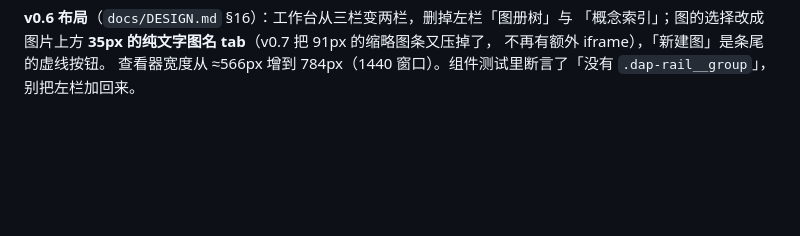
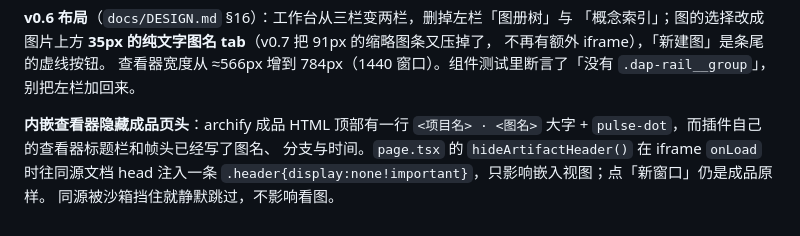
Before and after one commit to erwindassen/dsh-archify-projects, a Markdown page: docs/HANDOVER.md, the part around the change. Rendered like a GitHub page; blank space fills up the shorter version.

Commit message:
feat: 内嵌查看器隐藏成品自带的大标题与状态点
archify 成品顶部有一行「项目名 · 图名」大字 + pulse-dot，和插件自己的
查看器标题栏、帧头信息重复，白吃画布高度。onLoad 时往同源 iframe 注入
.header{display:none}，只在嵌入视图生效；新窗口打开仍是成品原样。

同步刷新 README 的工作台截图。

```diff
--- a/docs/HANDOVER.md
+++ b/docs/HANDOVER.md
@@ -389,3 +389,9 @@ cacheWriteTokens`）写 `RunRecord.usage`、`QaEntry.usage`，并累加 `Project
 不再有额外 iframe），「新建图」是条尾的虚线按钮。
 查看器宽度从 ≈566px 增到 784px（1440 窗口）。组件测试里断言了「没有 `.dap-rail__group`」，
 别把左栏加回来。
+
+**内嵌查看器隐藏成品页头**：archify 成品 HTML 顶部有一行
+`<项目名> · <图名>` 大字 + `pulse-dot`，而插件自己的查看器标题栏和帧头已经写了图名、
+分支与时间。`page.tsx` 的 `hideArtifactHeader()` 在 iframe `onLoad` 时往同源文档 head
+注入一条 `.header{display:none!important}`，只影响嵌入视图；点「新窗口」仍是成品原样。
+同源被沙箱挡住就静默跳过，不影响看图。
```
Also changed, not shown: docs/verify/shot-workbench.png, 1 other file.
